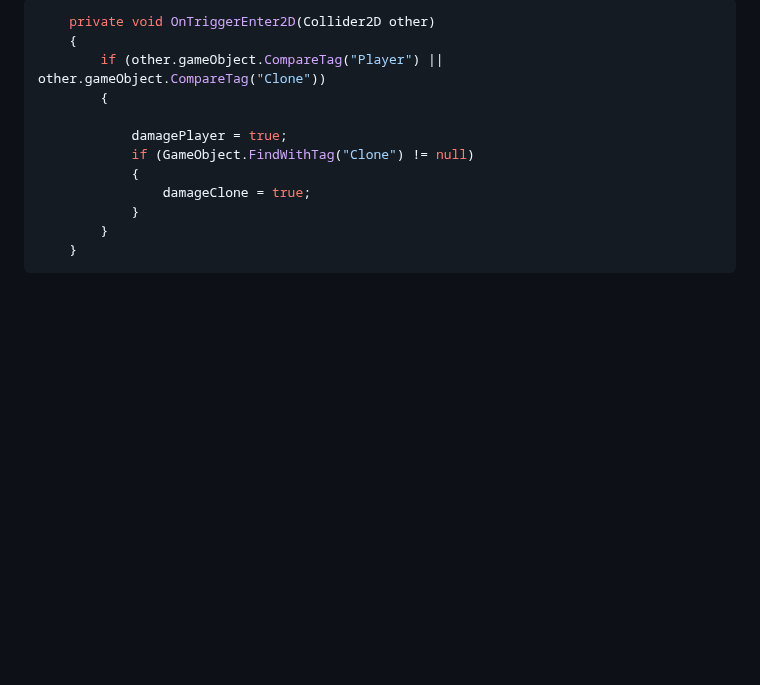
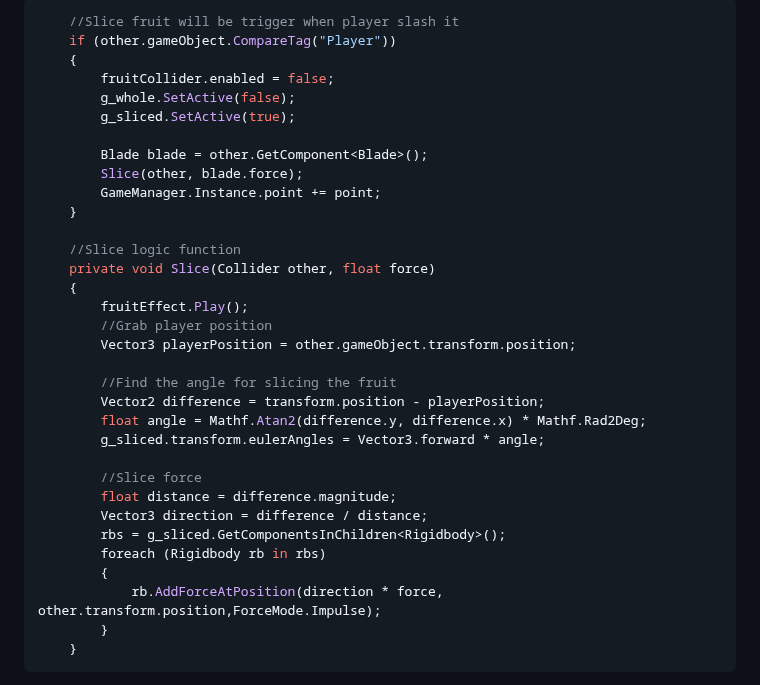
Before and after one commit to ChristopherAngrico/FruitNinja, a Markdown page: README.md, the part around one of its changes. GitHub-like rendering; blank space fills up the shorter version.

````diff
--- a/README.md
+++ b/README.md
@@ -127,15 +127,36 @@ if (GameManager.Instance.fadeIn == true)
 
 ```C#
-    private void OnTriggerEnter2D(Collider2D other)
+    //Slice fruit will be trigger when player slash it
+    if (other.gameObject.CompareTag("Player"))
     {
-        if (other.gameObject.CompareTag("Player") || other.gameObject.CompareTag("Clone"))
+        fruitCollider.enabled = false;
+        g_whole.SetActive(false);
+        g_sliced.SetActive(true);
+
+        Blade blade = other.GetComponent<Blade>();
+        Slice(other, blade.force);
+        GameManager.Instance.point += point;
+    }
+
+    //Slice logic function
+    private void Slice(Collider other, float force)
+    {
+        fruitEffect.Play();
+        //Grab player position
+        Vector3 playerPosition = other.gameObject.transform.position;
+
+        //Find the angle for slicing the fruit
+        Vector2 difference = transform.position - playerPosition;
+        float angle = Mathf.Atan2(difference.y, difference.x) * Mathf.Rad2Deg;
+        g_sliced.transform.eulerAngles = Vector3.forward * angle;
+
+        //Slice force
+        float distance = difference.magnitude;
+        Vector3 direction = difference / distance;
+        rbs = g_sliced.GetComponentsInChildren<Rigidbody>();
+        foreach (Rigidbody rb in rbs)
         {
-
-            damagePlayer = true;
-            if (GameObject.FindWithTag("Clone") != null)
-            {
-                damageClone = true;
-            }
+            rb.AddForceAtPosition(direction * force, other.transform.position,ForceMode.Impulse);
         }
     }
 ```
````
Also changed, not shown: other parts of README.md (+41 -159 lines).
